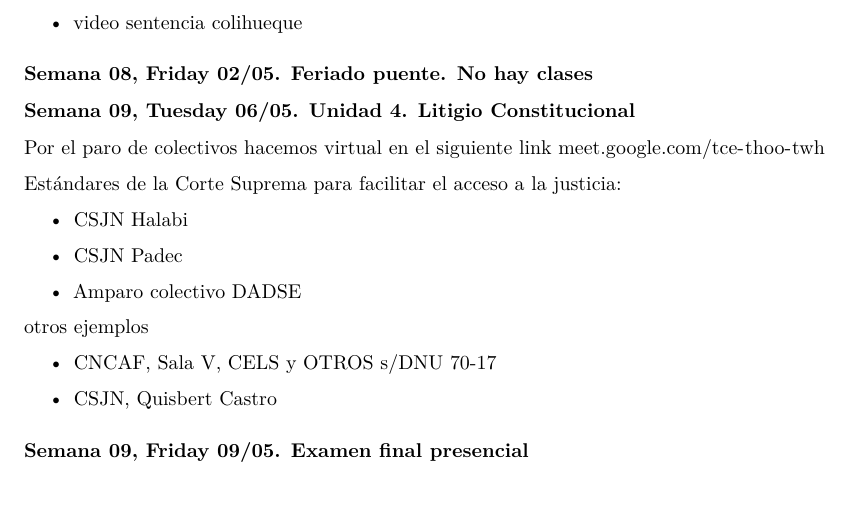
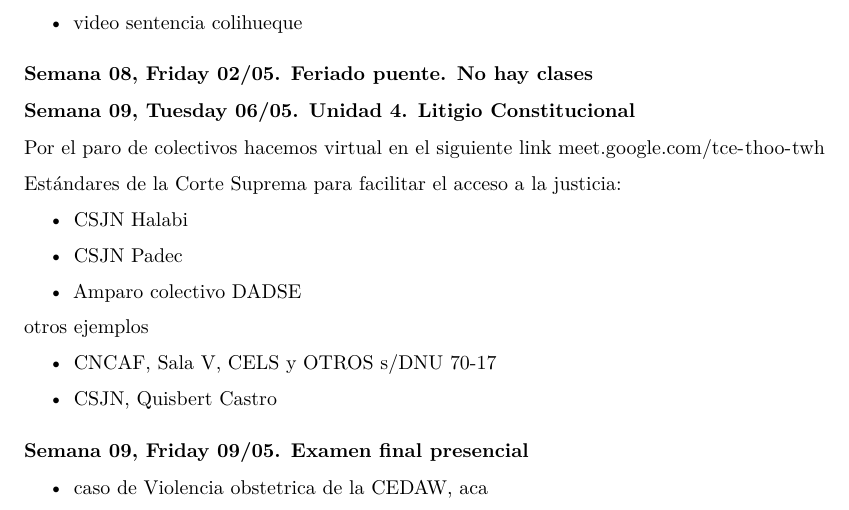
Before and after one commit to Demzayat/accesojusticia2025, an R Markdown document (index.Rmd): part of page 4 of 4, cut so that both start at the same text. Rendered offline with R 4.5, knitr and Pandoc, then LaTeX, with nearby package versions.

Commit message:
caso cedaw

```diff
--- a/index.Rmd
+++ b/index.Rmd
@@ -248,3 +248,5 @@ otros ejemplos
 
 
 ### `r advdate(viernes, 9)`. Examen final presencial
+
+- caso de Violencia obstetrica de la CEDAW, [aca](https://drive.google.com/file/d/1YqDi5n11KCJaBfwa4WpQvsGFt-UqEv-a/view?usp=sharing)
```
Also changed, not shown: 1 other file.
